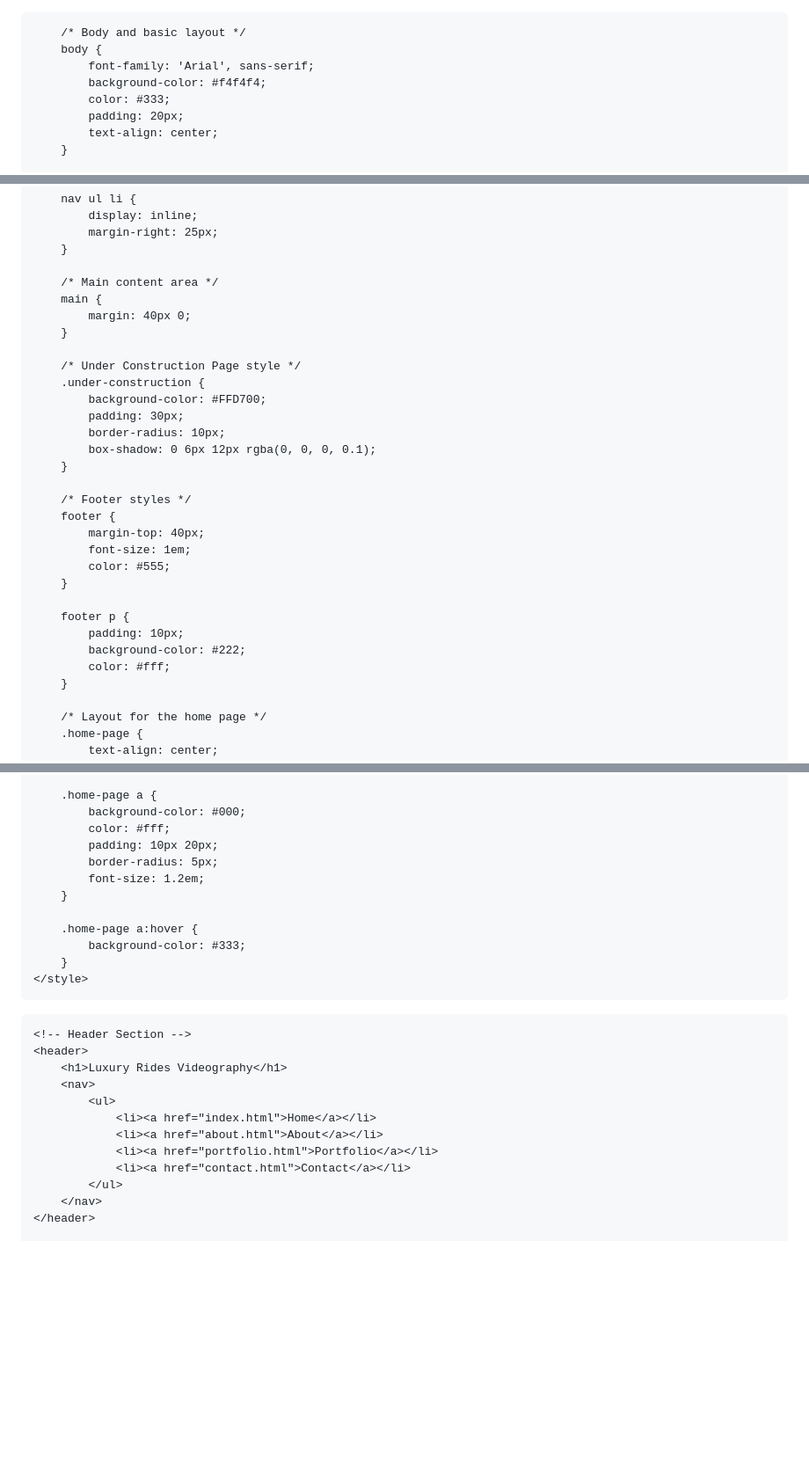
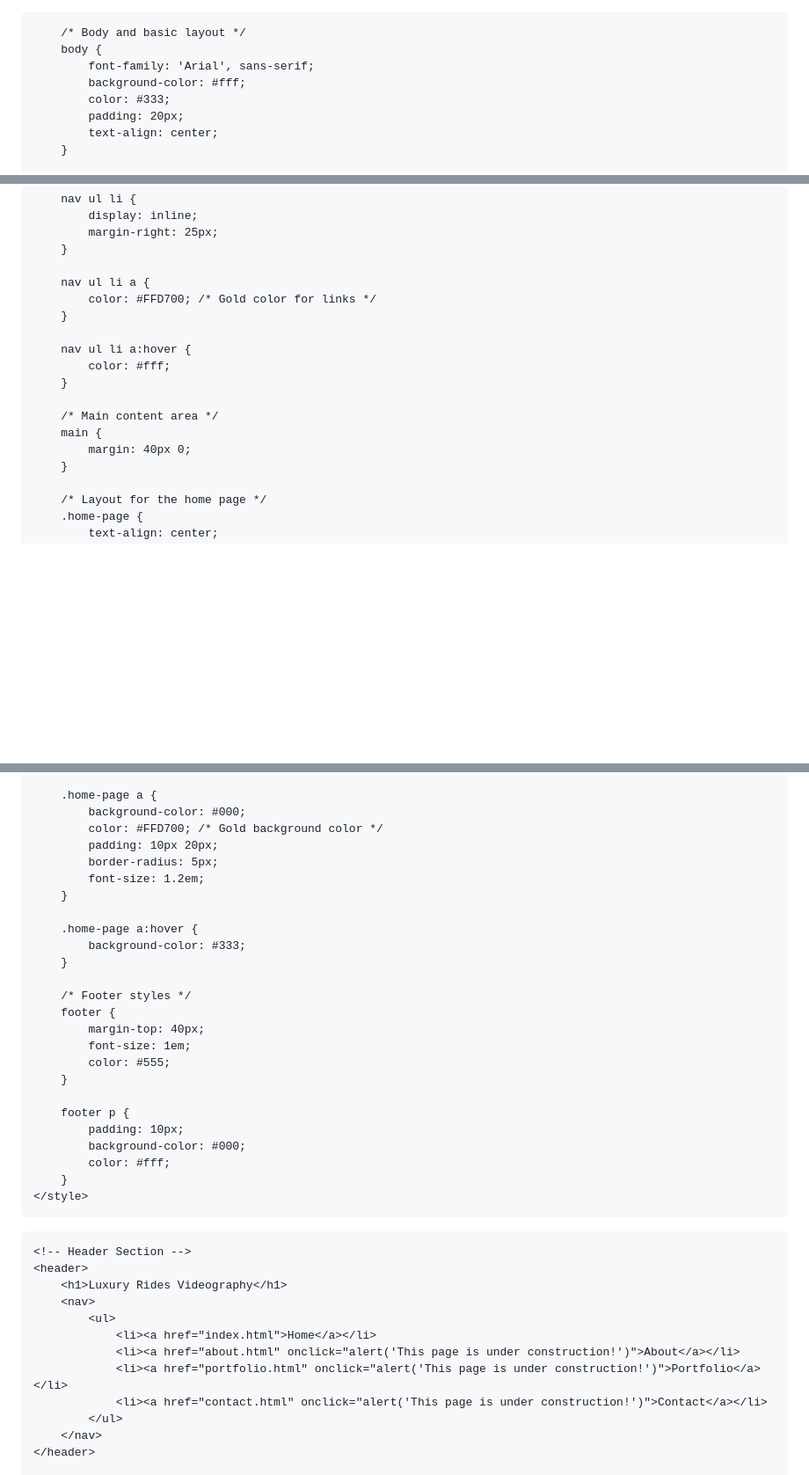
Before and after one commit to AdenVideo101/AdenVideo.github.io, a Markdown page: README.md, 3 parts joined by grey strips. Shown: that part at 88% size. Drawn GitHub-style; blank space fills up the shorter version.

```diff
--- a/README.md
+++ b/README.md
@@ -15,7 +15,7 @@
         /* Body and basic layout */
         body {
             font-family: 'Arial', sans-serif;
-            background-color: #f4f4f4;
+            background-color: #fff;
             color: #333;
             padding: 20px;
             text-align: center;
@@ -62,30 +62,17 @@
             margin-right: 25px;
         }
 
+        nav ul li a {
+            color: #FFD700; /* Gold color for links */
+        }
+
+        nav ul li a:hover {
+            color: #fff;
+        }
+
         /* Main content area */
         main {
             margin: 40px 0;
-        }
-
-        /* Under Construction Page style */
-        .under-construction {
-            background-color: #FFD700;
-            padding: 30px;
-            border-radius: 10px;
-            box-shadow: 0 6px 12px rgba(0, 0, 0, 0.1);
-        }
-
-        /* Footer styles */
-        footer {
-            margin-top: 40px;
-            font-size: 1em;
-            color: #555;
-        }
-
-        footer p {
-            padding: 10px;
-            background-color: #222;
-            color: #fff;
         }
 
         /* Layout for the home page */
@@ -105,7 +92,7 @@
 
         .home-page a {
             background-color: #000;
-            color: #fff;
+            color: #FFD700; /* Gold background color */
             padding: 10px 20px;
             border-radius: 5px;
             font-size: 1.2em;
@@ -113,6 +100,19 @@
 
         .home-page a:hover {
             background-color: #333;
+        }
+
+        /* Footer styles */
+        footer {
+            margin-top: 40px;
+            font-size: 1em;
+            color: #555;
+        }
+
+        footer p {
+            padding: 10px;
+            background-color: #000;
+            color: #fff;
         }
     </style>
 </head>
@@ -124,9 +124,9 @@
         <nav>
             <ul>
                 <li><a href="index.html">Home</a></li>
-                <li><a href="about.html">About</a></li>
-                <li><a href="portfolio.html">Portfolio</a></li>
-                <li><a href="contact.html">Contact</a></li>
+                <li><a href="about.html" onclick="alert('This page is under construction!')">About</a></li>
+                <li><a href="portfolio.html" onclick="alert('This page is under construction!')">Portfolio</a></li>
+                <li><a href="contact.html" onclick="alert('This page is under construction!')">Contact</a></li>
             </ul>
         </nav>
     </header>
```
Also changed, not shown: other parts of README.md (+1 -1 lines).
